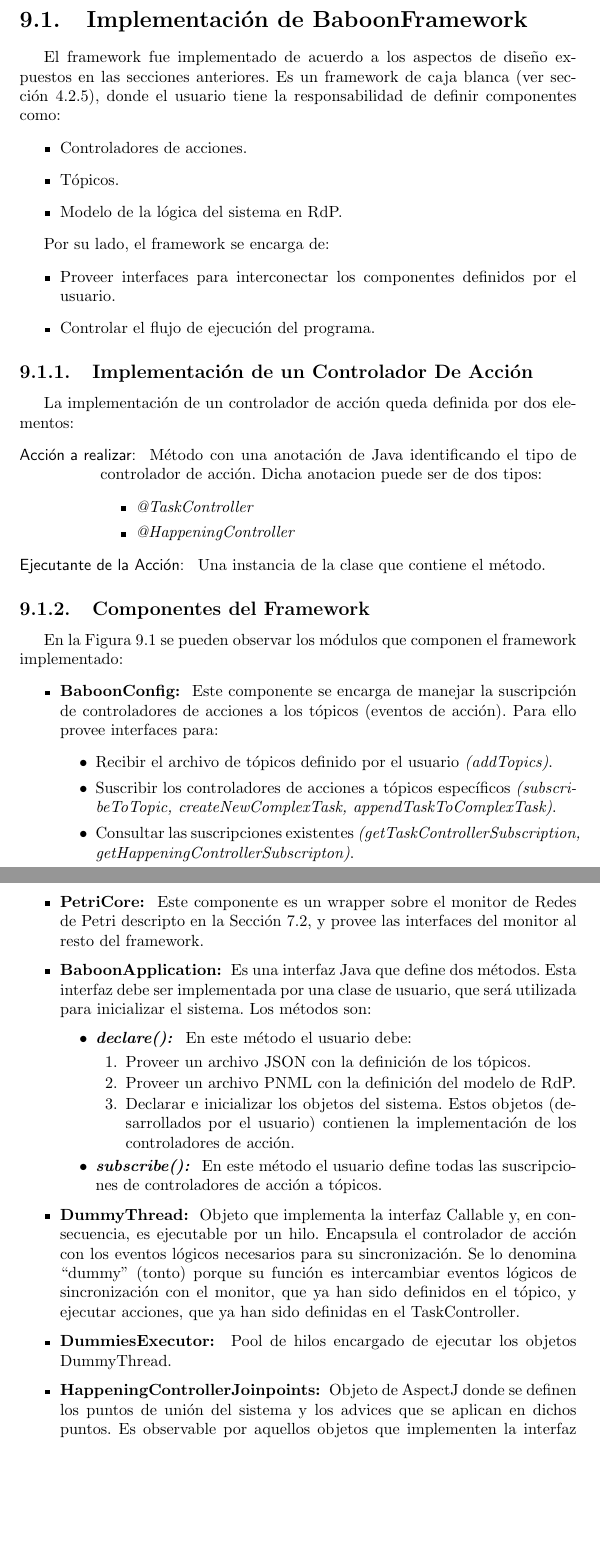
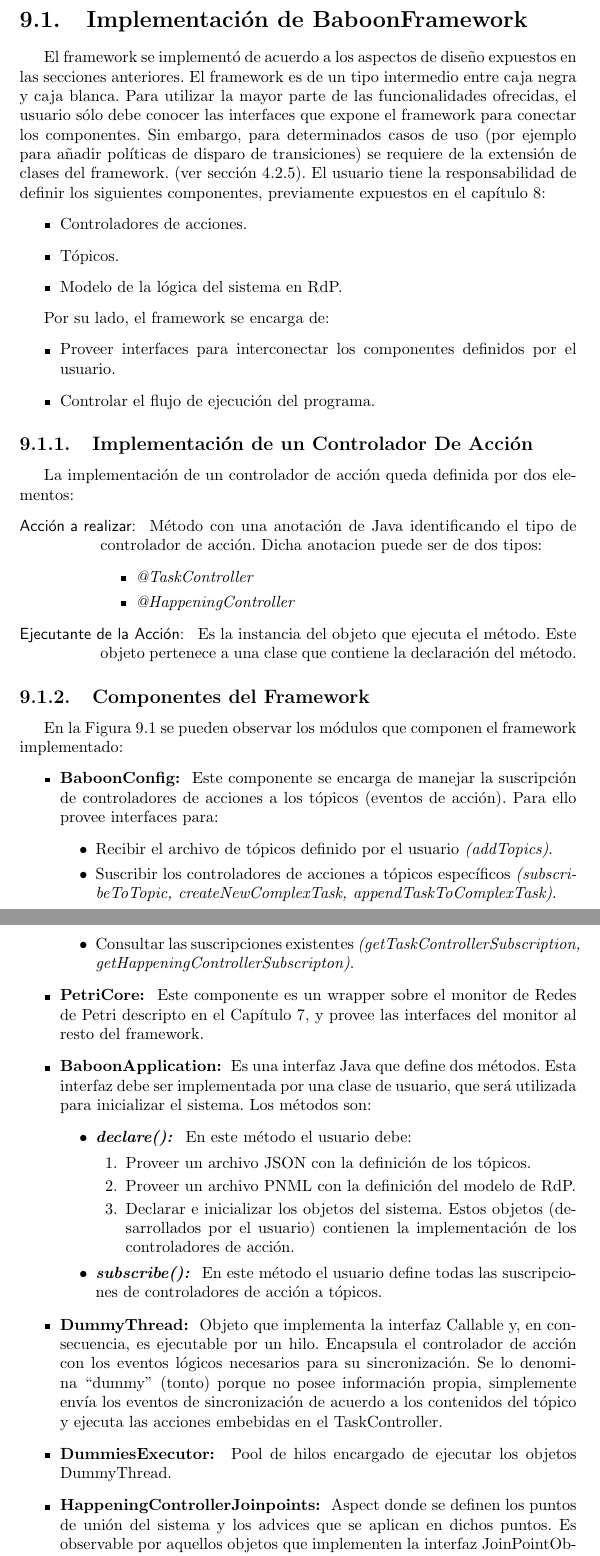
Before and after one commit to juanjoarce7456/baboon, a LaTeX document (InformeBaboon/InformeBaboon.tex, which reads InformeBaboon/sections/baboon_framework/implementacion/DetallesImplementacion.tex): two parts of pages 123 and 124 of 135, joined at a grey line, cut so that both start at the same text, the shorter picture padded with empty space. Compiled offline with pdfLaTeX.

Commit message:
Solving comments from last review

```diff
--- a/InformeBaboon/sections/baboon_framework/implementacion/DetallesImplementacion.tex
+++ b/InformeBaboon/sections/baboon_framework/implementacion/DetallesImplementacion.tex
@@ -1,8 +1,14 @@
 \section{Implementación de \nombreFramework Framework}
-El framework fue implementado de acuerdo a los aspectos de diseño expuestos en
-las secciones anteriores. Es un framework de caja blanca (ver
-sección~\ref{sec:tipos_framework}), donde el usuario tiene la
-responsabilidad de definir componentes como:
+El framework se implementó de acuerdo a los aspectos de diseño expuestos en
+las secciones anteriores. El framework es de un tipo intermedio entre caja negra
+y caja blanca. Para utilizar la mayor parte de las funcionalidades ofrecidas, el
+usuario sólo debe conocer las interfaces que expone el framework para conectar
+los componentes. Sin embargo, para determinados casos de uso (por ejemplo para
+añadir políticas de disparo de transiciones) se requiere de la extensión de
+clases del framework.
+(ver sección~\ref{sec:tipos_framework}).
+El usuario tiene la responsabilidad de definir los siguientes componentes,
+previamente expuestos en el capítulo~\ref{cap:diseno_framework}:
 \begin{itemize}
   \item Controladores de acciones.
   \item Tópicos.
@@ -27,8 +33,9 @@ La implementación de un controlador de acción queda definida por dos elementos
     \item \emph{@TaskController}
     \item \emph{@HappeningController}
   \end{itemize}
-  \item [Ejecutante de la Acción: ] Una instancia de la clase que contiene el
-  método.
+  \item [Ejecutante de la Acción: ] Es la instancia del objeto que ejecuta el
+  método. Este objeto pertenece a una clase que contiene la declaración
+  del método.
 \end{labeling}
 
 \subsection{Componentes del Framework}
@@ -49,8 +56,8 @@ módulos que componen el framework implementado:
 	  \end{itemize}
 
   \item \textbf{PetriCore: } Este componente es un wrapper sobre el monitor de
-  Redes de Petri descripto en la
-  Sección~\ref{sec:java_petri_concurrency_monitor}, y provee las interfaces del
+  Redes de Petri descripto en el
+  Capítulo~\ref{cap:petri_monitor}, y provee las interfaces del
   monitor al resto del framework.
 
   \item \textbf{BaboonApplication: } Es una interfaz Java que define dos
@@ -72,14 +79,14 @@ módulos que componen el framework implementado:
   \item \textbf{DummyThread: } Objeto que implementa la interfaz Callable y, en
   consecuencia, es ejecutable por un hilo. Encapsula el controlador de acción
   con los eventos lógicos necesarios para su sincronización. Se lo denomina
-  ``dummy'' (tonto) porque su función es intercambiar eventos lógicos de
-  sincronización con el monitor, que ya han sido definidos en el tópico, y
-  ejecutar acciones, que ya han sido definidas en el TaskController.
+  ``dummy'' (tonto) porque no posee información propia, simplemente envía los
+  eventos de sincronización de acuerdo a los contenidos del tópico y ejecuta
+  las acciones embebidas en el TaskController.
 
   \item \textbf{DummiesExecutor: } Pool de hilos encargado de ejecutar los
   objetos DummyThread.
 
-  \item \textbf{HappeningControllerJoinpoints: } Objeto de AspectJ donde se
+  \item \textbf{HappeningControllerJoinpoints: } Aspect donde se
   definen los puntos de unión del sistema y los advices que se aplican en
   dichos puntos.
   Es observable por aquellos objetos que implementen la interfaz
```
Also changed, not shown: InformeBaboon/InformeBaboon.tex (+4 -2 lines), InformeBaboon/sections/MarcoTeorico/AspectOrientedProgramming.tex (+4 -4 lines), InformeBaboon/resources/images/secuencia_implementacion_ejecucion_happening_controller.png, InformeBaboon/resources/images/secuencia_implementacion_ejecucion_main.png, InformeBaboon/resources/images/secuencia_implementacion_ejecucion_task_controller.png, InformeBaboon/sections/baboon_framework/implementacion/DetallesImplementacion.tex (5 more changed lines).
